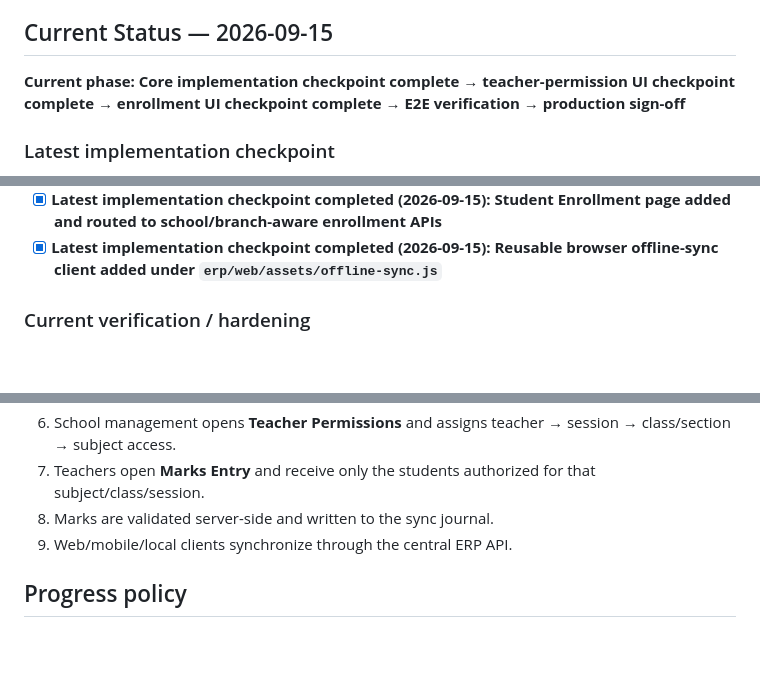
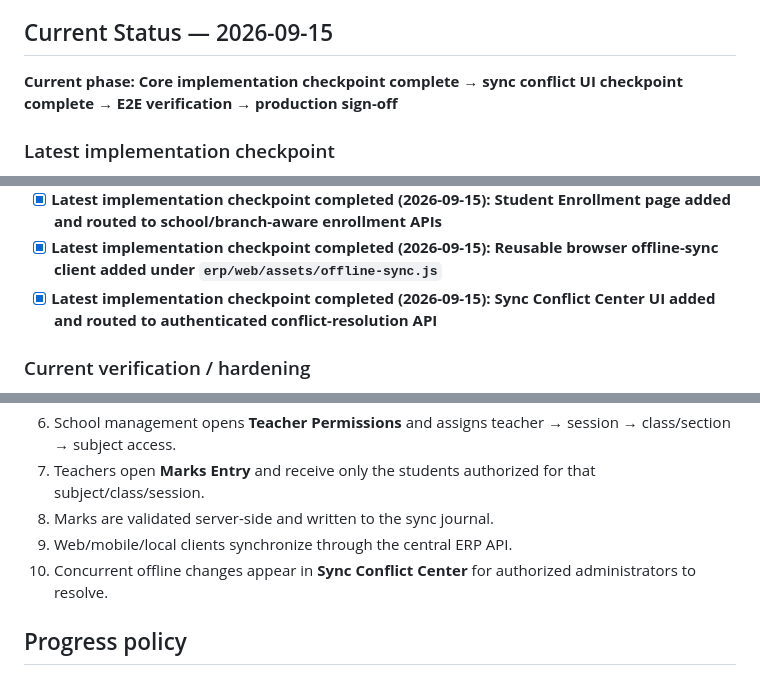
Before and after one commit to anvimitra/Anvi-Mitra-ERP, a Markdown page: README.md, 3 parts joined by grey strips. Drawn GitHub-style; blank space fills up the shorter version.

Commit message:
Mark sync conflict center checkpoint

```diff
--- a/README.md
+++ b/README.md
@@ -6,7 +6,7 @@ Multi-school, multi-branch School ERP with Web + Flutter mobile clients, central
 
 ## Current Status — 2026-09-15
 
-**Current phase: Core implementation checkpoint complete → teacher-permission UI checkpoint complete → enrollment UI checkpoint complete → E2E verification → production sign-off**
+**Current phase: Core implementation checkpoint complete → sync conflict UI checkpoint complete → E2E verification → production sign-off**
 
 ### Latest implementation checkpoint
 - [x] Super Admin animated School Management UI
@@ -42,6 +42,7 @@ Multi-school, multi-branch School ERP with Web + Flutter mobile clients, central
 - [x] **Latest implementation checkpoint completed (2026-09-15): Timetable + period management API, schema, slot-conflict protection and timetable viewer UI added**
 - [x] **Latest implementation checkpoint completed (2026-09-15): Student Enrollment page added and routed to school/branch-aware enrollment APIs**
 - [x] **Latest implementation checkpoint completed (2026-09-15): Reusable browser offline-sync client added under `erp/web/assets/offline-sync.js`**
+- [x] **Latest implementation checkpoint completed (2026-09-15): Sync Conflict Center UI added and routed to authenticated conflict-resolution API**
 
 ### Current verification / hardening
 - [~] Clean PostgreSQL migration run against an empty database
@@ -78,6 +79,7 @@ Multi-school, multi-branch School ERP with Web + Flutter mobile clients, central
 7. Teachers open **Marks Entry** and receive only the students authorized for that subject/class/session.
 8. Marks are validated server-side and written to the sync journal.
 9. Web/mobile/local clients synchronize through the central ERP API.
+10. Concurrent offline changes appear in **Sync Conflict Center** for authorized administrators to resolve.
 
 ## Progress policy
 
```
Also changed, not shown: other parts of README.md (+1 -1 lines).
